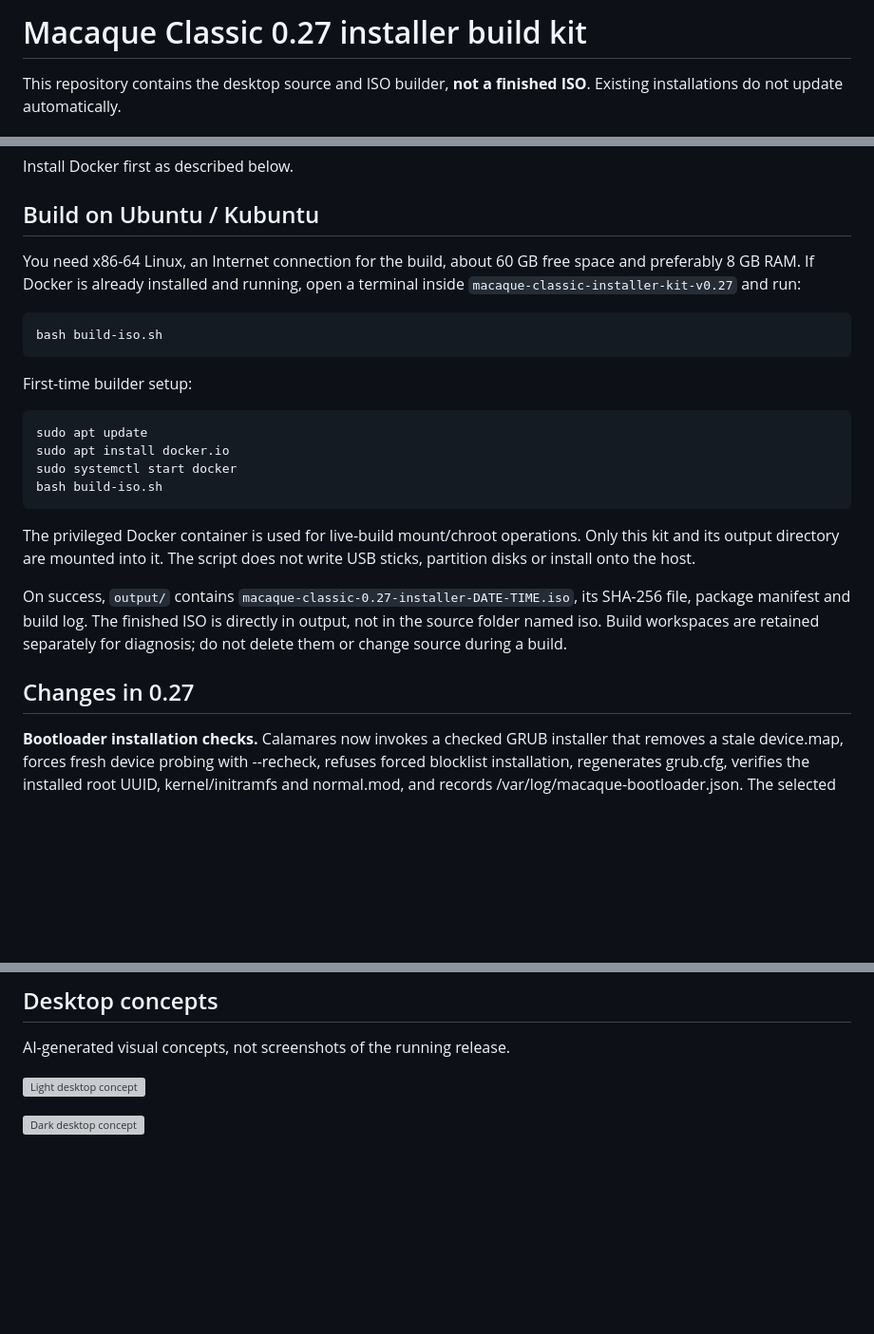
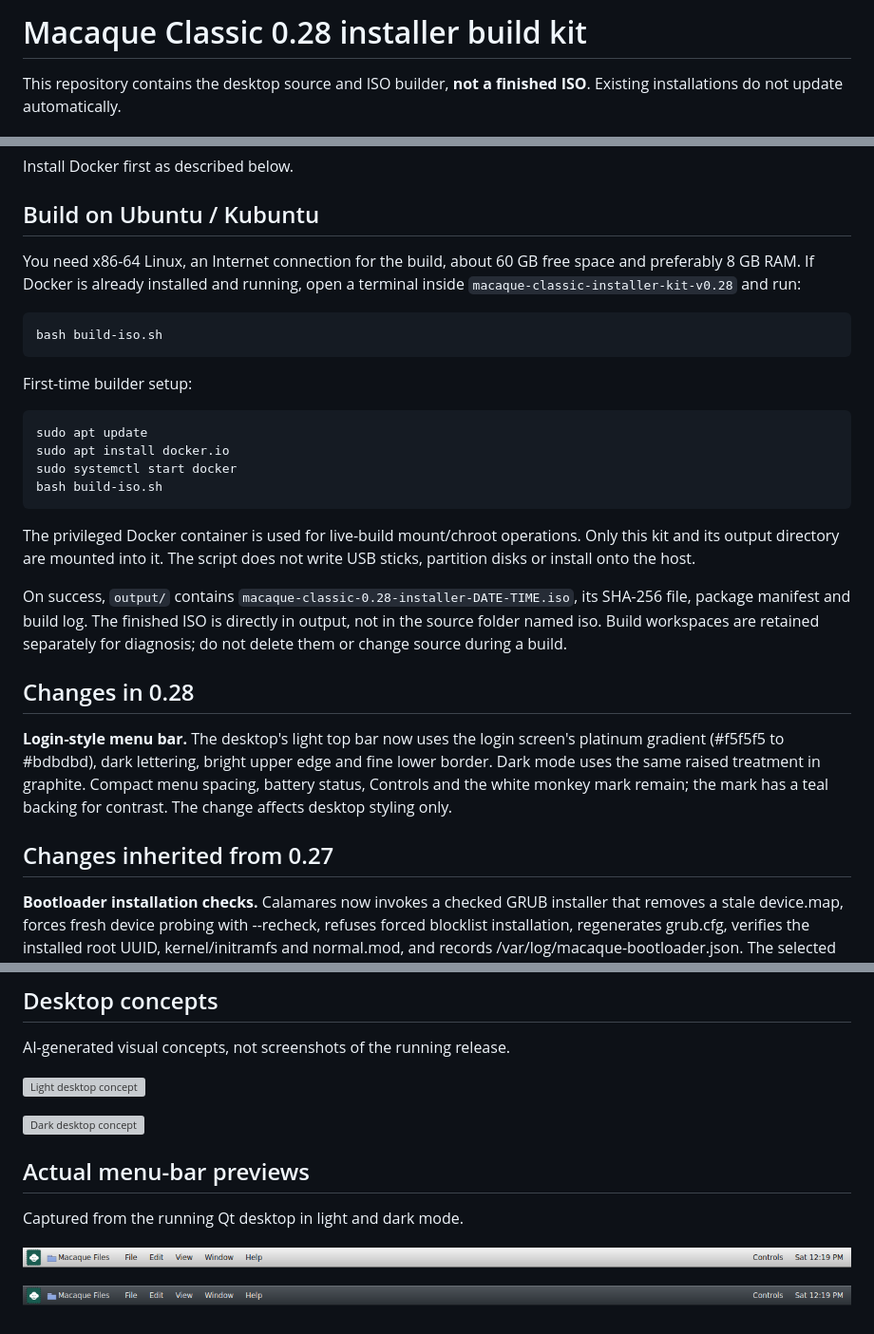
Before and after one commit to Zerocool66612/Classic-Macaque-Os, a Markdown page: README.md, 3 parts joined by grey strips. Shown at 95% size. Rendered like a GitHub page; pictures changed too: docs/topbar-dark.png (added), docs/topbar-light.png (added); blank space fills up the shorter version; grey boxes are pictures that could not be loaded.

Commit message:
Match desktop menu bar to platinum login styling in v0.28

````diff
--- a/README.md
+++ b/README.md
@@ -1,4 +1,4 @@
-# Macaque Classic 0.27 installer build kit
+# Macaque Classic 0.28 installer build kit
 
 This repository contains the desktop source and ISO builder, **not a finished ISO**. Existing installations do not update automatically.
 
@@ -14,7 +14,7 @@ Install Docker first as described below.
 
 ## Build on Ubuntu / Kubuntu
 
-You need x86-64 Linux, an Internet connection for the build, about 60 GB free space and preferably 8 GB RAM. If Docker is already installed and running, open a terminal inside `macaque-classic-installer-kit-v0.27` and run:
+You need x86-64 Linux, an Internet connection for the build, about 60 GB free space and preferably 8 GB RAM. If Docker is already installed and running, open a terminal inside `macaque-classic-installer-kit-v0.28` and run:
 
 ```bash
 bash build-iso.sh
@@ -31,9 +31,13 @@ bash build-iso.sh
 
 The privileged Docker container is used for live-build mount/chroot operations. Only this kit and its output directory are mounted into it. The script does not write USB sticks, partition disks or install onto the host.
 
-On success, `output/` contains `macaque-classic-0.27-installer-DATE-TIME.iso`, its SHA-256 file, package manifest and build log. The finished ISO is directly in output, not in the source folder named iso. Build workspaces are retained separately for diagnosis; do not delete them or change source during a build.
+On success, `output/` contains `macaque-classic-0.28-installer-DATE-TIME.iso`, its SHA-256 file, package manifest and build log. The finished ISO is directly in output, not in the source folder named iso. Build workspaces are retained separately for diagnosis; do not delete them or change source during a build.
 
-## Changes in 0.27
+## Changes in 0.28
+
+**Login-style menu bar.** The desktop's light top bar now uses the login screen's platinum gradient (#f5f5f5 to #bdbdbd), dark lettering, bright upper edge and fine lower border. Dark mode uses the same raised treatment in graphite. Compact menu spacing, battery status, Controls and the white monkey mark remain; the mark has a teal backing for contrast. The change affects desktop styling only.
+
+## Changes inherited from 0.27
 
 **Bootloader installation checks.** Calamares now invokes a checked GRUB installer that removes a stale device.map, forces fresh device probing with --recheck, refuses forced blocklist installation, regenerates grub.cfg, verifies the installed root UUID, kernel/initramfs and normal.mod, and records /var/log/macaque-bootloader.json. The selected disk/ESP still comes from Calamares; no helper silently writes other disks.
 
@@ -99,3 +103,11 @@ AI-generated visual concepts, not screenshots of the running release.
 ![Light desktop concept](docs/concept-light.png)
 
 ![Dark desktop concept](docs/concept-dark.png)
+
+## Actual menu-bar previews
+
+Captured from the running Qt desktop in light and dark mode.
+
+![Platinum top bar](docs/topbar-light.png)
+
+![Graphite top bar](docs/topbar-dark.png)
````
Also changed, not shown: desktop/STATUS.md (+2 -0 lines), 5 other files.
